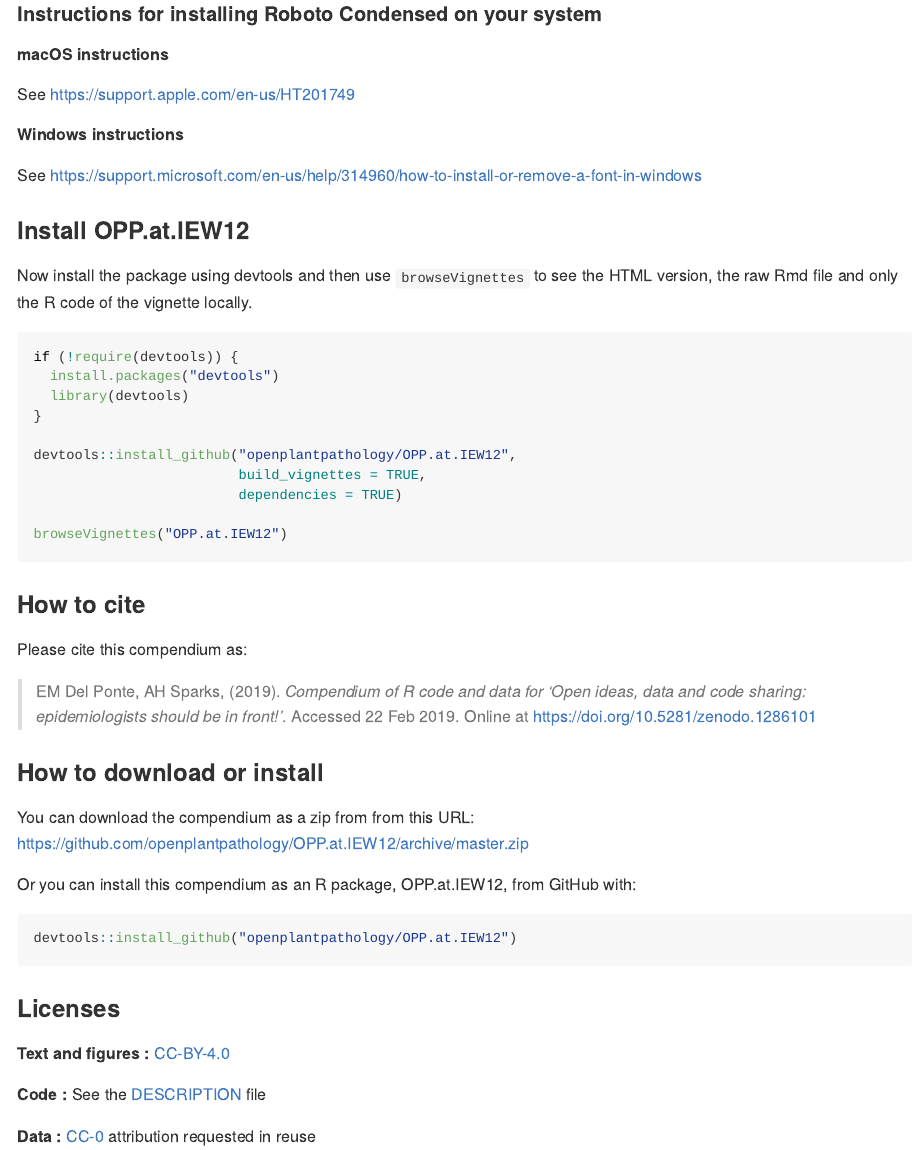
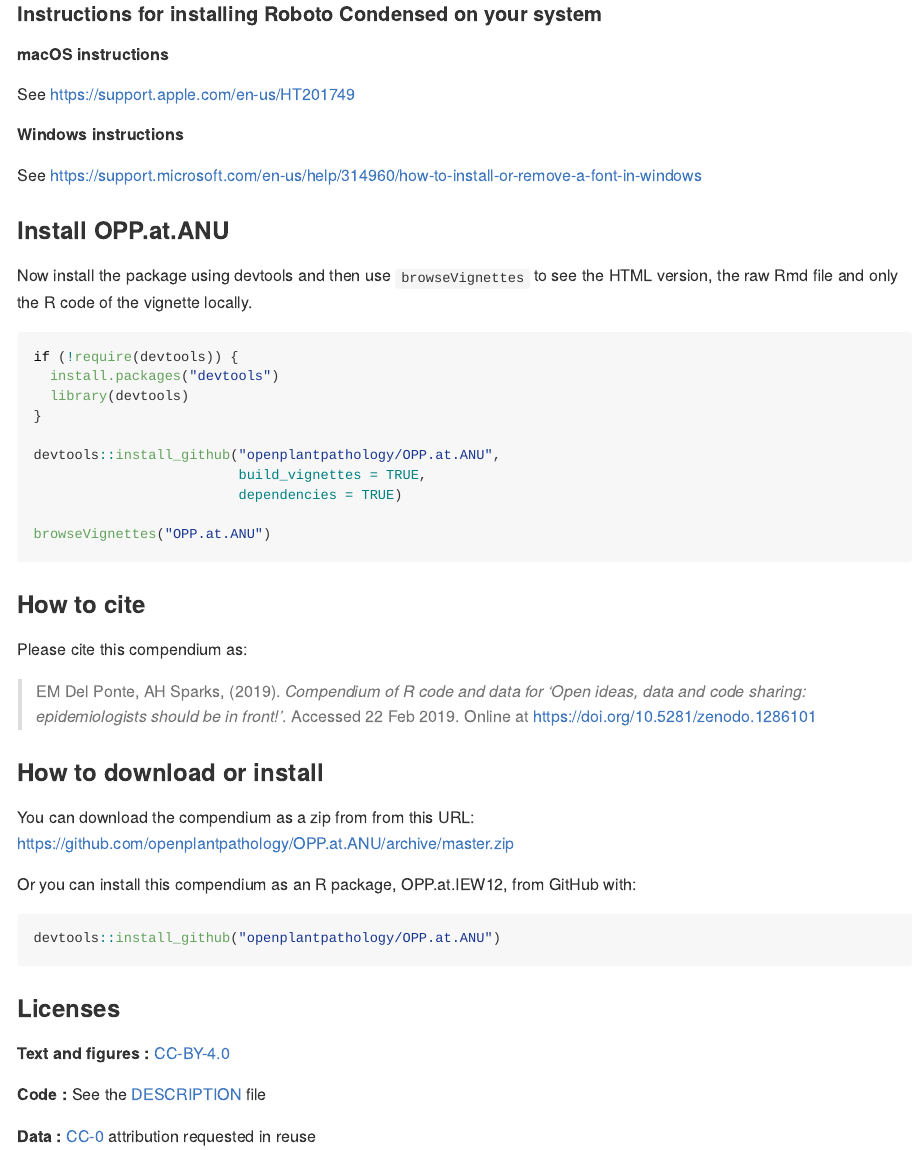
Before and after one commit to openplantpathology/OPP.at.ANU, an R Markdown document (README.Rmd): the page in a window 1100 px wide, from 860 px down. Rendered offline with R 4.5, knitr and Pandoc, with nearby package versions; badge pictures from the web are left out.

Commit message:
Update documentation

`````diff
--- a/README.Rmd
+++ b/README.Rmd
@@ -65,7 +65,7 @@ See <https://support.apple.com/en-us/HT201749>
 
 See <https://support.microsoft.com/en-us/help/314960/how-to-install-or-remove-a-font-in-windows>
 
-### Install OPP.at.IEW12
+### Install OPP.at.ANU
 
 Now install the package using devtools and then use `browseVignettes` to see the
 HTML version, the raw Rmd file and only the R code of the vignette locally.
@@ -76,11 +76,11 @@ if (!require(devtools)) {
   library(devtools)
 }
 
-devtools::install_github("openplantpathology/OPP.at.IEW12",
+devtools::install_github("openplantpathology/OPP.at.ANU",
                          build_vignettes = TRUE,
                          dependencies = TRUE)
 
-browseVignettes("OPP.at.IEW12")
+browseVignettes("OPP.at.ANU")
 ```
 
 ### How to cite
@@ -91,11 +91,11 @@ Please cite this compendium as:
 
 ### How to download or install
 
-You can download the compendium as a zip from from this URL: <https://github.com/openplantpathology/OPP.at.IEW12/archive/master.zip>
+You can download the compendium as a zip from from this URL: <https://github.com/openplantpathology/OPP.at.ANU/archive/master.zip>
 
 Or you can install this compendium as an R package, OPP.at.IEW12, from GitHub with:
 ```r
-devtools::install_github("openplantpathology/OPP.at.IEW12")
+devtools::install_github("openplantpathology/OPP.at.ANU")
 ````
 
 ### Licenses
`````
Also changed, not shown: R/OPP_at_ANU2019.R (renamed from R/OPP_at_IEW218.R), vignettes/figures/art-class-repro-score-1.png, vignettes/figures/eval-repro-score-1.png, vignettes/figures/open-access-repro-score-1.png, vignettes/figures/repro-instructions-repro-score-1.png, 3 other files.
